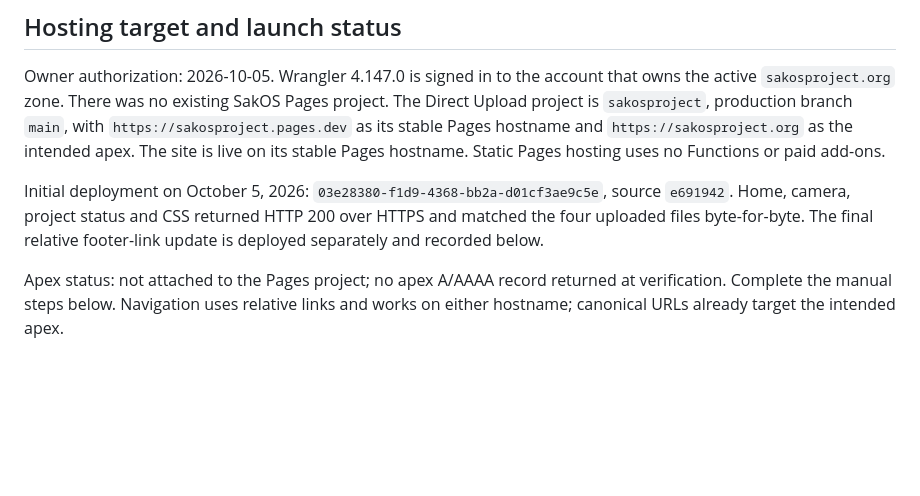
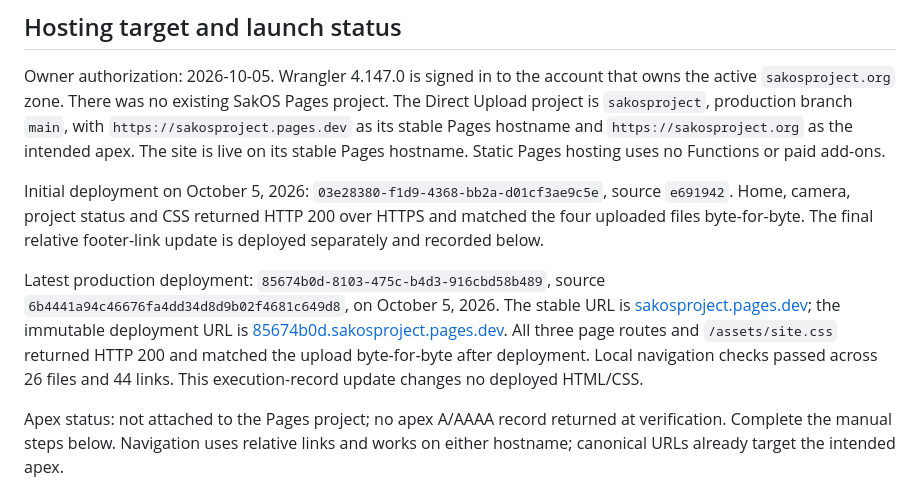
Before and after one commit to sakosproject/sakos-camera-sdk, a Markdown page: website/README.md, the part around the change. Drawn GitHub-style; blank space fills up the shorter version.

Commit message:
docs: record verified helper site production deployment

```diff
--- a/website/README.md
+++ b/website/README.md
@@ -17,6 +17,14 @@ Initial deployment on October 5, 2026: `03e28380-f1d9-4368-bb2a-d01cf3ae9c5e`,
 source `e691942`. Home, camera, project status and CSS returned HTTP 200 over HTTPS
 and matched the four uploaded files byte-for-byte. The final relative footer-link
 update is deployed separately and recorded below.
+
+Latest production deployment: `85674b0d-8103-475c-b4d3-916cbd58b489`, source
+`6b4441a94c46676fa4dd34d8d9b02f4681c649d8`, on October 5, 2026. The stable URL is
+[sakosproject.pages.dev](https://sakosproject.pages.dev); the immutable deployment
+URL is [85674b0d.sakosproject.pages.dev](https://85674b0d.sakosproject.pages.dev).
+All three page routes and `/assets/site.css` returned HTTP 200 and matched the
+upload byte-for-byte after deployment. Local navigation checks passed across
+26 files and 44 links. This execution-record update changes no deployed HTML/CSS.
 
 Apex status: not attached to the Pages project; no apex A/AAAA record returned at
 verification. Complete the manual steps below. Navigation uses relative links and
```
Also changed, not shown: docs/PROJECT_PLAN.md (+11 -0 lines).
